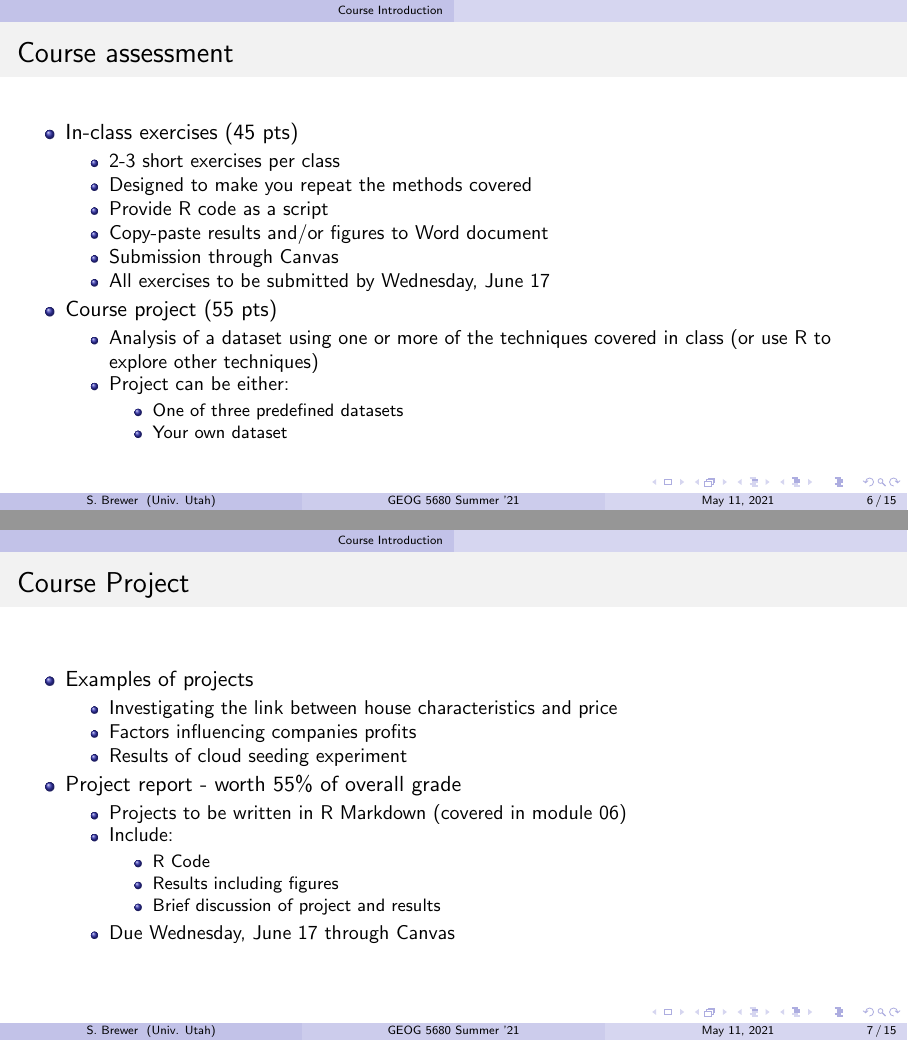
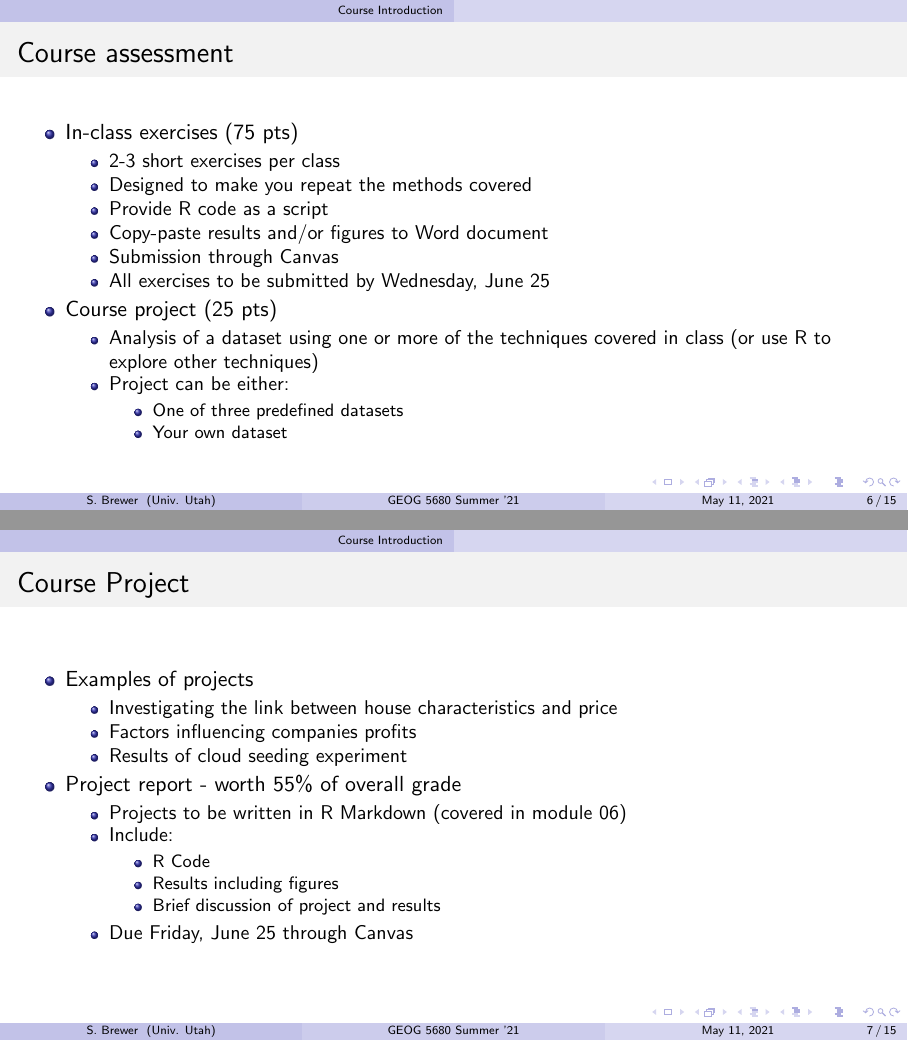
Before and after one commit to simonbrewer/geog5680, LaTeX slides (00 Introduction/GEOG_5680_00_Class_Intro.tex): pages 9 and 10 of 18, joined at a grey line. Compiled offline with pdfLaTeX.

Commit message:
Modified intro slides

```diff
--- a/00 Introduction/GEOG_5680_00_Class_Intro.tex
+++ b/00 Introduction/GEOG_5680_00_Class_Intro.tex
@@ -178,16 +178,16 @@
 %--- Slide 9 ----------------%
 \begin{frame}{Course assessment}
 \begin{itemize}
-  \item In-class exercises (45 pts)
+  \item In-class exercises (75 pts)
   \begin{itemize}
     \item 2-3 short exercises per class
     \item Designed to make you repeat the methods covered
     \item Provide R code as a script
     \item Copy-paste results and/or figures to Word document
     \item Submission through Canvas
-    \item All exercises to be submitted by Wednesday, June 17
+    \item All exercises to be submitted by Wednesday, June 25
   \end{itemize}
-  \item<2-> Course project (55 pts)
+  \item<2-> Course project (25 pts)
   \begin{itemize}
     \item Analysis of a dataset using one or more of the techniques covered in class (or use R to explore other techniques)
     \item Project can be either:
@@ -217,7 +218,7 @@
       \item Results including figures
       \item Brief discussion of project and results
   	\end{itemize}
-  	\item Due Wednesday, June 17 through Canvas
+  	\item Due Friday, June 25 through Canvas
   \end{itemize}
 \end{itemize}
 \end{frame}
```
Also changed, not shown: 00 Introduction/GEOG_5680_00_Class_Intro-concordance.tex (+1 -1 lines), 00 Introduction/GEOG_5680_00_Class_Intro.pdf, 00 Introduction/GEOG_5680_00_Class_Intro.tex (1 more changed lines), 3 other files.
